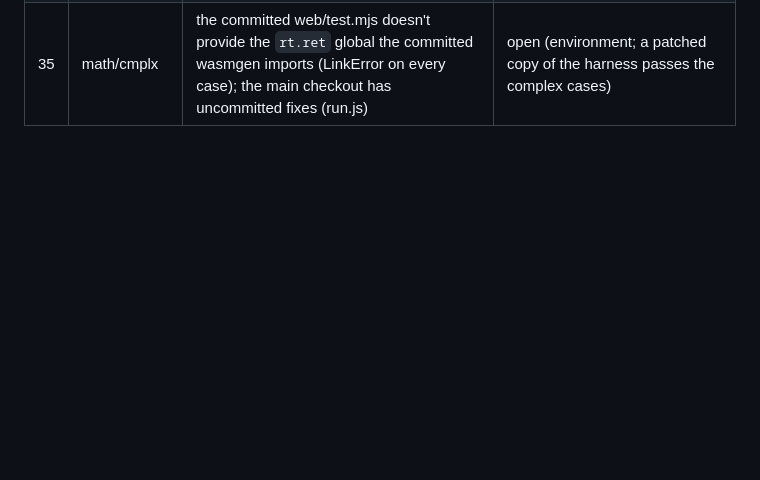
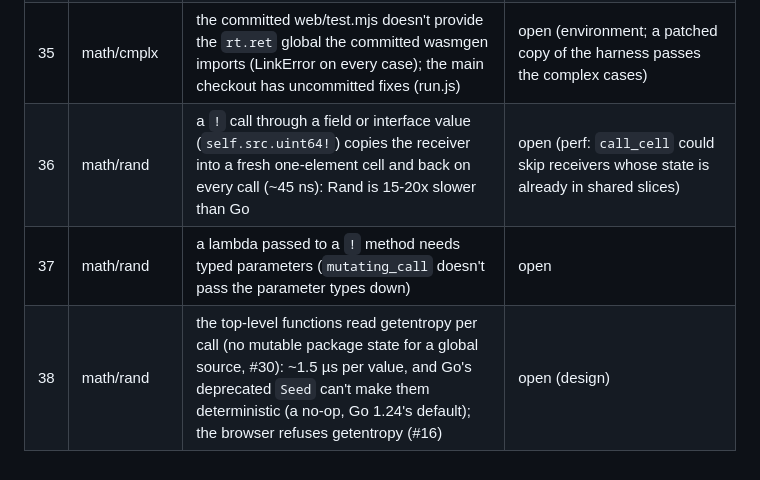
Before and after one commit to to-json/alexandrite, a Markdown page: docs/notes/port-issues.md, the part around the change. Drawn GitHub-style; blank space fills up the shorter version.

Commit message:
D54; port-issues from the rand ports
Co-Authored-By: Claude Opus 5.5 (1M context) <noreply@anthropic.com>

```diff
--- a/docs/notes/port-issues.md
+++ b/docs/notes/port-issues.md
@@ -39,3 +39,6 @@ Open problems agents reported; each gets fixed in a compiler round between waves
 | 33 | math/cmplx | the C backend let clang contract `a*b - c` into an FMA on arm64 (`0.1*10.0 - 1.0` gave 5.55e-17 in `--release`, 0 on the JIT) | fixed: C is compiled with `-ffp-contract=off` (Go's amd64 results; no backend fuses) |
 | 34 | math/cmplx | std/math's exp/log/sin/hypot/... were libm (Apple's natively, Rust's `libm` in wasm): an ulp off Go's, which broke Go's own cmplx tests (asinh), and the backends disagreed | fixed: the elementary functions are Go's portable code in plain alx (std/math/elem.alx), bit-exact with Go (6280 generated vectors) |
 | 35 | math/cmplx | the committed web/test.mjs doesn't provide the `rt.ret` global the committed wasmgen imports (LinkError on every case); the main checkout has uncommitted fixes (run.js) | open (environment; a patched copy of the harness passes the complex cases) |
+| 36 | math/rand | a `!` call through a field or interface value (`self.src.uint64!`) copies the receiver into a fresh one-element cell and back on every call (~45 ns): Rand is 15-20x slower than Go | open (perf: `call_cell` could skip receivers whose state is already in shared slices) |
+| 37 | math/rand | a lambda passed to a `!` method needs typed parameters (`mutating_call` doesn't pass the parameter types down) | open |
+| 38 | math/rand | the top-level functions read getentropy per call (no mutable package state for a global source, #30): ~1.5 µs per value, and Go's deprecated `Seed` can't make them deterministic (a no-op, Go 1.24's default); the browser refuses getentropy (#16) | open (design) |
```
Also changed, not shown: GO-VS-RUBY.md (+1 -0 lines).
